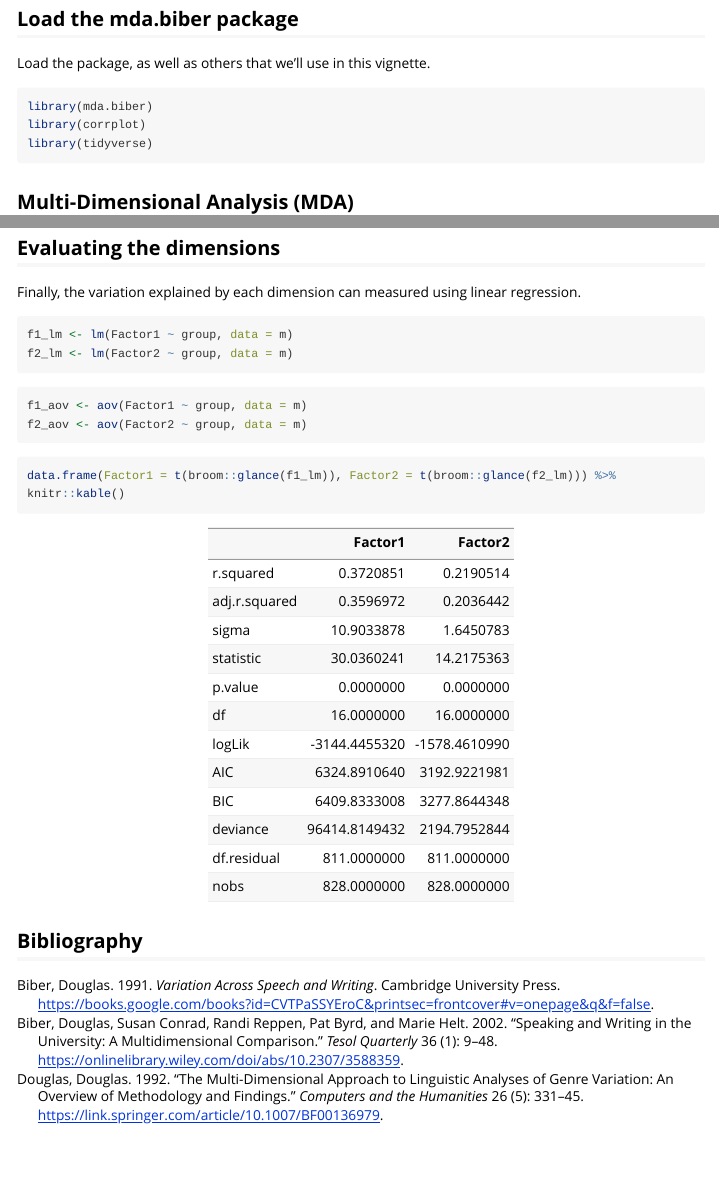
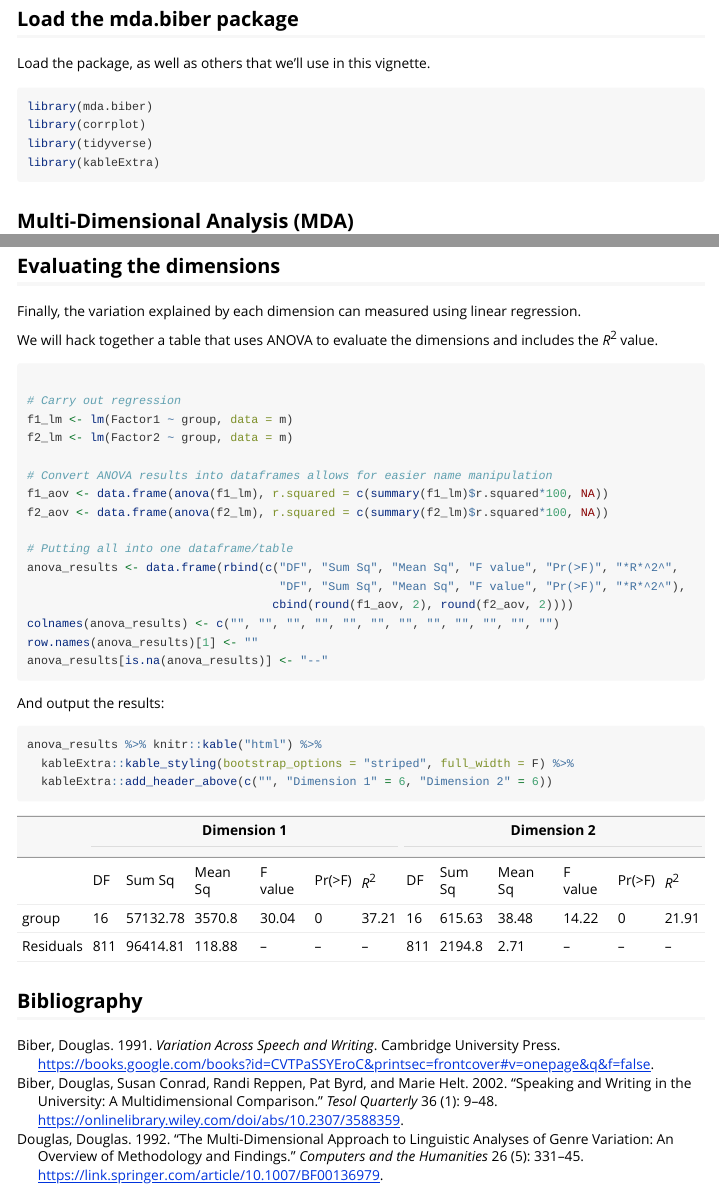
Before and after one commit to browndw/mda.biber, an R Markdown document (vignettes/introduction.Rmd): the page in a window 1100 px wide, from 160 px down, and a second part further down, joined at a grey line. Rendered offline with R 4.5, knitr and Pandoc, with nearby package versions; code that draws random numbers runs with fixed seeds of ours; long lines of code are wrapped.

Commit message:
Update introduction.Rmd

````diff
--- a/vignettes/introduction.Rmd
+++ b/vignettes/introduction.Rmd
@@ -28,6 +28,7 @@ Load the package, as well as others that we'll use in this vignette.
 library(mda.biber)
 library(corrplot)
 library(tidyverse)
+library(kableExtra)
 ```
 
 ## Multi-Dimensional Analysis (MDA)
@@ -176,18 +177,34 @@ boxplot_mda(m, n_factor=1)
 
 Finally, the variation explained by each dimension can measured using linear regression.
 
+We will hack together a table that uses ANOVA to evaluate the dimensions and includes the *R*^2^ value.
+
 ```{r}
+
+# Carry out regression
 f1_lm <- lm(Factor1 ~ group, data = m)
 f2_lm <- lm(Factor2 ~ group, data = m)
+
+# Convert ANOVA results into dataframes allows for easier name manipulation
+f1_aov <- data.frame(anova(f1_lm), r.squared = c(summary(f1_lm)$r.squared*100, NA))
+f2_aov <- data.frame(anova(f2_lm), r.squared = c(summary(f2_lm)$r.squared*100, NA))
+
+# Putting all into one dataframe/table
+anova_results <- data.frame(rbind(c("DF", "Sum Sq", "Mean Sq", "F value", "Pr(>F)", "*R*^2^",
+                                    "DF", "Sum Sq", "Mean Sq", "F value", "Pr(>F)", "*R*^2^"),
+                                   cbind(round(f1_aov, 2), round(f2_aov, 2))))
+colnames(anova_results) <- c("", "", "", "", "", "", "", "", "", "", "", "")
+row.names(anova_results)[1] <- ""
+anova_results[is.na(anova_results)] <- "--"
 ```
 
-```{r}
-f1_aov <- aov(Factor1 ~ group, data = m)
-f2_aov <- aov(Factor2 ~ group, data = m)
-```
+And output the results:
 
-```{r}
-data.frame(Factor1 = t(broom::glance(f1_lm)), Factor2 = t(broom::glance(f2_lm))) %>% knitr::kable()
+```{r results='asis'}
+anova_results %>% knitr::kable("html") %>%
+  kableExtra::kable_styling(bootstrap_options = "striped", full_width = F) %>%
+  kableExtra::add_header_above(c("", "Dimension 1" = 6, "Dimension 2" = 6))
+
 ```
 
 
````
